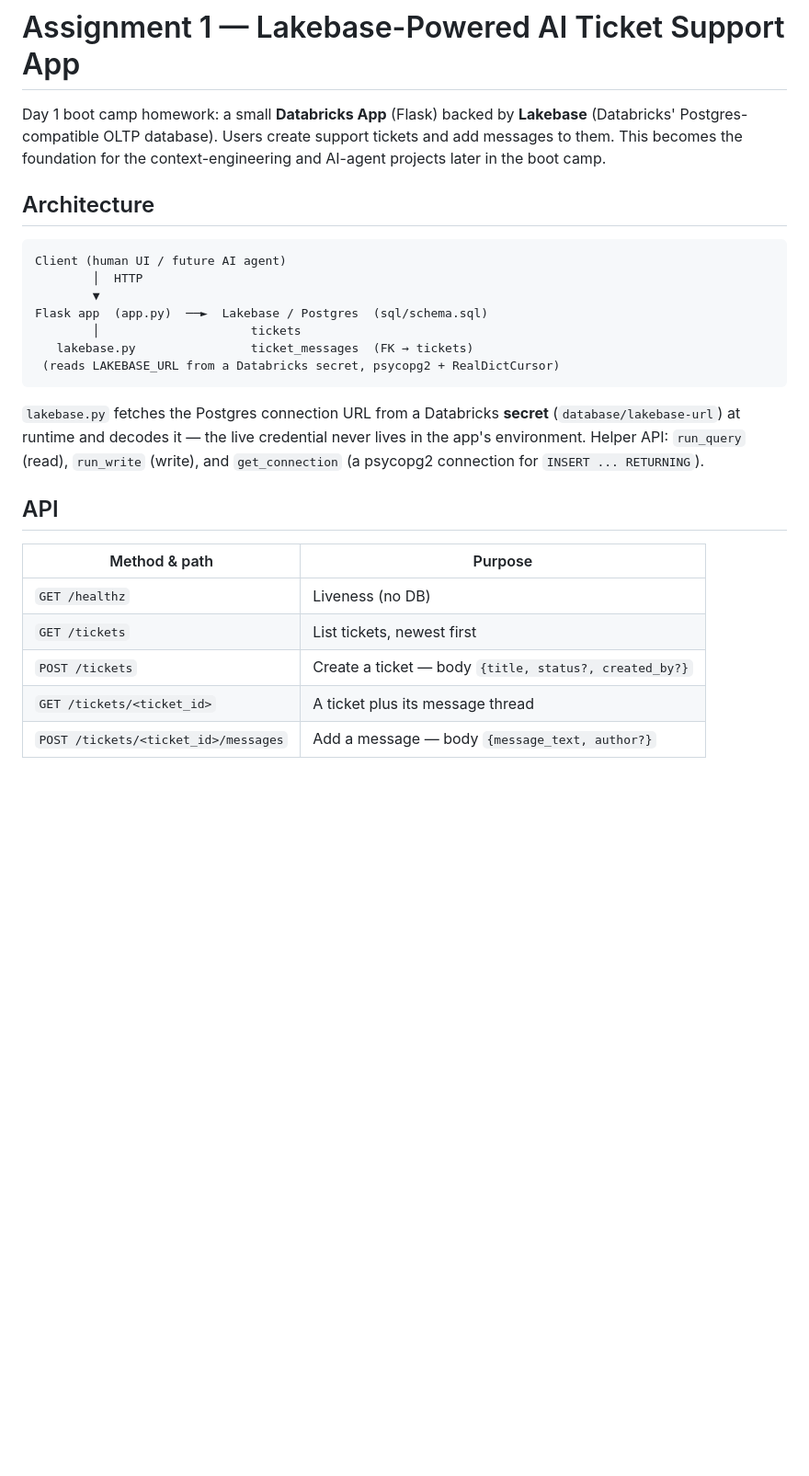
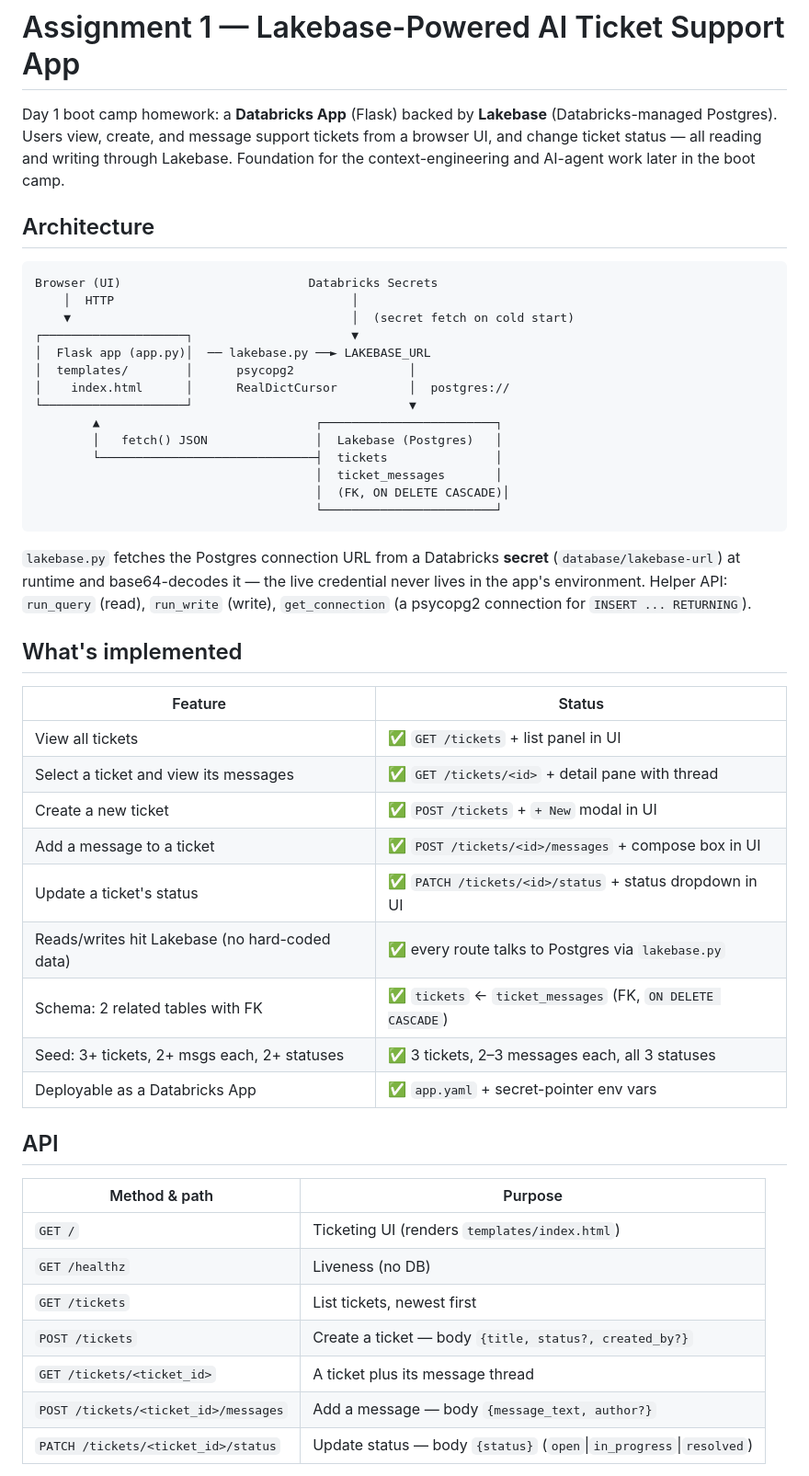
Before and after one commit to LeviScoffie/assignment1-databricks-bootcamp-support-ticketing-system, a Markdown page: README.md, the part around one of its changes. Shown at 92% size. Rendered like a GitHub page; blank space fills up the shorter version.

````diff
--- a/README.md
+++ b/README.md
@@ -1,34 +1,59 @@
 # Assignment 1 — Lakebase-Powered AI Ticket Support App
 
-Day 1 boot camp homework: a small **Databricks App** (Flask) backed by
-**Lakebase** (Databricks' Postgres-compatible OLTP database). Users create
-support tickets and add messages to them. This becomes the foundation for the
-context-engineering and AI-agent projects later in the boot camp.
+Day 1 boot camp homework: a **Databricks App** (Flask) backed by **Lakebase**
+(Databricks-managed Postgres). Users view, create, and message support tickets
+from a browser UI, and change ticket status — all reading and writing through
+Lakebase. Foundation for the context-engineering and AI-agent work later in the
+boot camp.
 
 ## Architecture
 
 ```
-Client (human UI / future AI agent)
-        │  HTTP
-        ▼
-Flask app  (app.py)  ──►  Lakebase / Postgres  (sql/schema.sql)
-        │                     tickets
-   lakebase.py                ticket_messages  (FK → tickets)
- (reads LAKEBASE_URL from a Databricks secret, psycopg2 + RealDictCursor)
+Browser (UI)                          Databricks Secrets
+    │  HTTP                                 │
+    ▼                                       │  (secret fetch on cold start)
+┌────────────────────┐                      ▼
+│  Flask app (app.py)│  ── lakebase.py ──► LAKEBASE_URL
+│  templates/        │      psycopg2                │
+│    index.html      │      RealDictCursor          │  postgres://
+└────────────────────┘                              ▼
+        ▲                              ┌────────────────────────┐
+        │   fetch() JSON               │  Lakebase (Postgres)   │
+        └──────────────────────────────┤  tickets               │
+                                       │  ticket_messages       │
+                                       │  (FK, ON DELETE CASCADE)│
+                                       └────────────────────────┘
 ```
 
 `lakebase.py` fetches the Postgres connection URL from a Databricks **secret**
-(`database/lakebase-url`) at runtime and decodes it — the live credential never
-lives in the app's environment. Helper API: `run_query` (read), `run_write`
-(write), and `get_connection` (a psycopg2 connection for `INSERT ... RETURNING`).
+(`database/lakebase-url`) at runtime and base64-decodes it — the live credential
+never lives in the app's environment. Helper API: `run_query` (read),
+`run_write` (write), `get_connection` (a psycopg2 connection for
+`INSERT ... RETURNING`).
+
+## What's implemented
+
+| Feature | Status |
+|---|---|
+| View all tickets | ✅ `GET /tickets` + list panel in UI |
+| Select a ticket and view its messages | ✅ `GET /tickets/<id>` + detail pane with thread |
+| Create a new ticket | ✅ `POST /tickets` + `+ New` modal in UI |
+| Add a message to a ticket | ✅ `POST /tickets/<id>/messages` + compose box in UI |
+| Update a ticket's status | ✅ `PATCH /tickets/<id>/status` + status dropdown in UI |
+| Reads/writes hit Lakebase (no hard-coded data) | ✅ every route talks to Postgres via `lakebase.py` |
+| Schema: 2 related tables with FK | ✅ `tickets` ← `ticket_messages` (FK, `ON DELETE CASCADE`) |
+| Seed: 3+ tickets, 2+ msgs each, 2+ statuses | ✅ 3 tickets, 2–3 messages each, all 3 statuses |
+| Deployable as a Databricks App | ✅ `app.yaml` + secret-pointer env vars |
 
 ## API
 
 | Method & path | Purpose |
 |---|---|
+| `GET /` | Ticketing UI (renders `templates/index.html`) |
 | `GET /healthz` | Liveness (no DB) |
 | `GET /tickets` | List tickets, newest first |
 | `POST /tickets` | Create a ticket — body `{title, status?, created_by?}` |
 | `GET /tickets/<ticket_id>` | A ticket plus its message thread |
 | `POST /tickets/<ticket_id>/messages` | Add a message — body `{message_text, author?}` |
+| `PATCH /tickets/<ticket_id>/status` | Update status — body `{status}` (`open`\|`in_progress`\|`resolved`) |
 
````
Also changed, not shown: other parts of README.md (+80 -21 lines).
